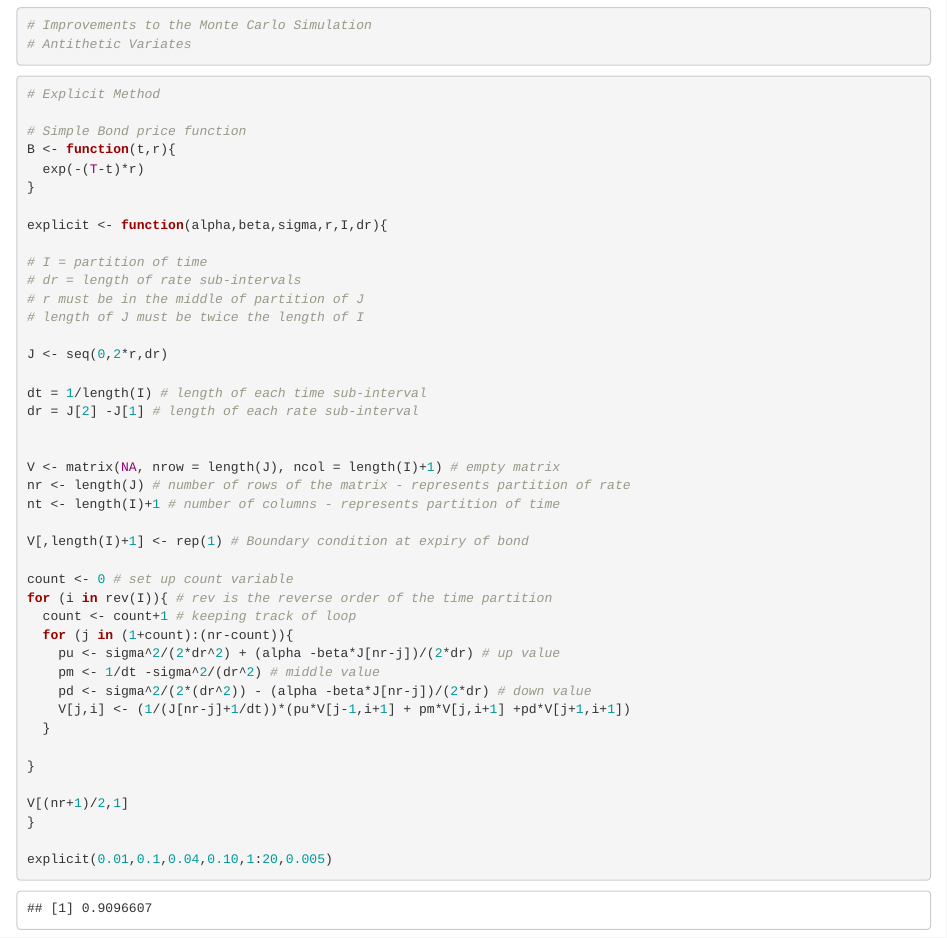
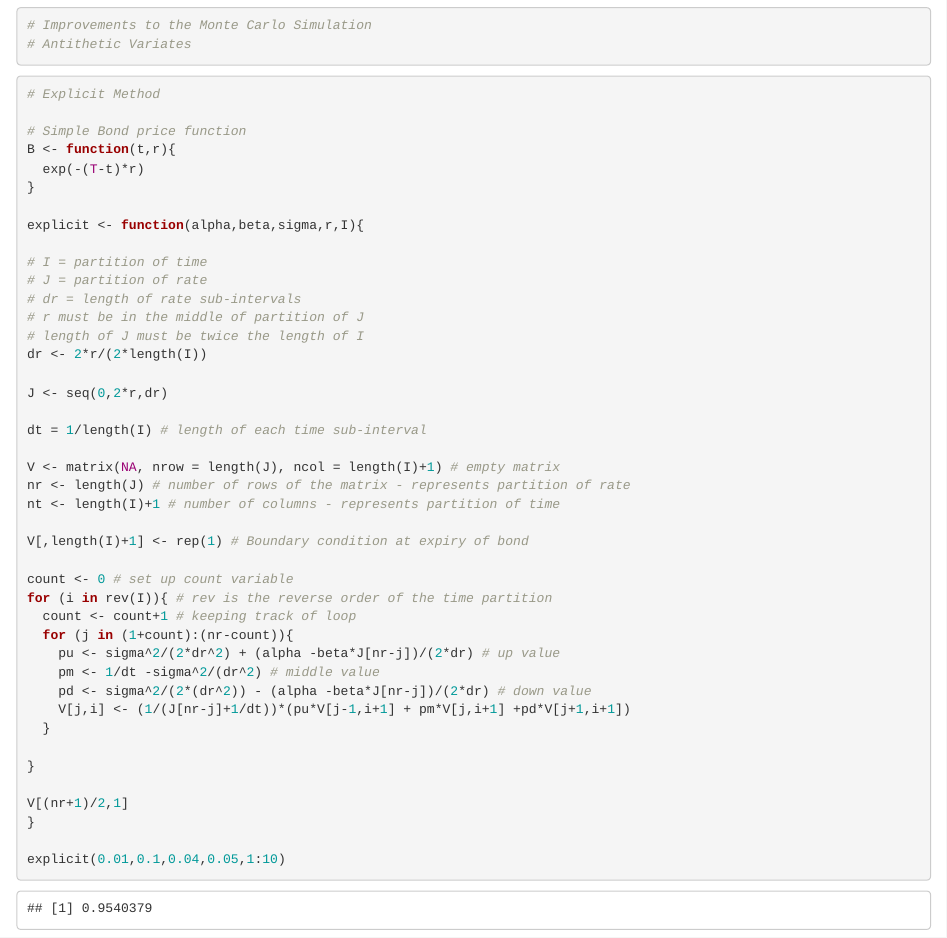
Before and after one commit to ValentineChisango/SM1-VGV-2018, an R Markdown document (ZCB Pricing .Rmd): the page in a window 1100 px wide, from 840 px down. Rendered offline with R 4.5, knitr and Pandoc, with nearby package versions; code that draws random numbers runs with fixed seeds of ours.

Commit message:
Modified explicit method function

````diff
--- a/ZCB Pricing .Rmd
+++ b/ZCB Pricing .Rmd
@@ -68,18 +68,18 @@ B <- function(t,r){
   exp(-(T-t)*r)
 }
 
-explicit <- function(alpha,beta,sigma,r,I,dr){
+explicit <- function(alpha,beta,sigma,r,I){
 
 # I = partition of time
+# J = partition of rate
 # dr = length of rate sub-intervals
 # r must be in the middle of partition of J
 # length of J must be twice the length of I
+dr <- 2*r/(2*length(I))
 
 J <- seq(0,2*r,dr)
 
 dt = 1/length(I) # length of each time sub-interval
-dr = J[2] -J[1] # length of each rate sub-interval
-
 
 V <- matrix(NA, nrow = length(J), ncol = length(I)+1) # empty matrix
 nr <- length(J) # number of rows of the matrix - represents partition of rate
@@ -102,13 +102,15 @@ for (i in rev(I)){ # rev is the reverse order of the time partition
 V[(nr+1)/2,1]
 }
 
-explicit(0.01,0.1,0.04,0.10,1:20,0.005)
+explicit(0.01,0.1,0.04,0.05,1:10)
 
 
 ```
 
 ```{r 5}
 # Implicit Method
+
+
 ```
 
 ```{r 6}
````
